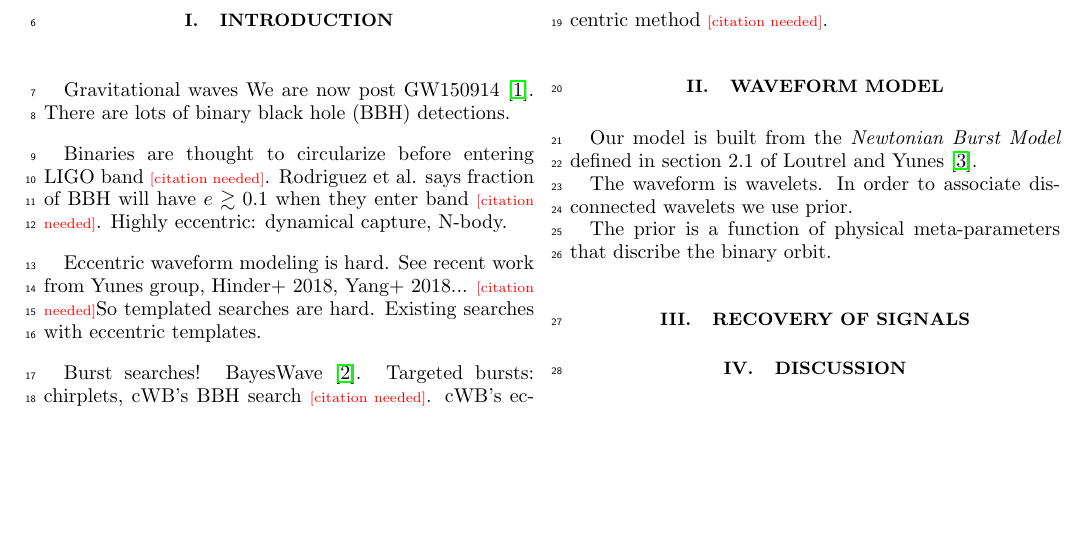
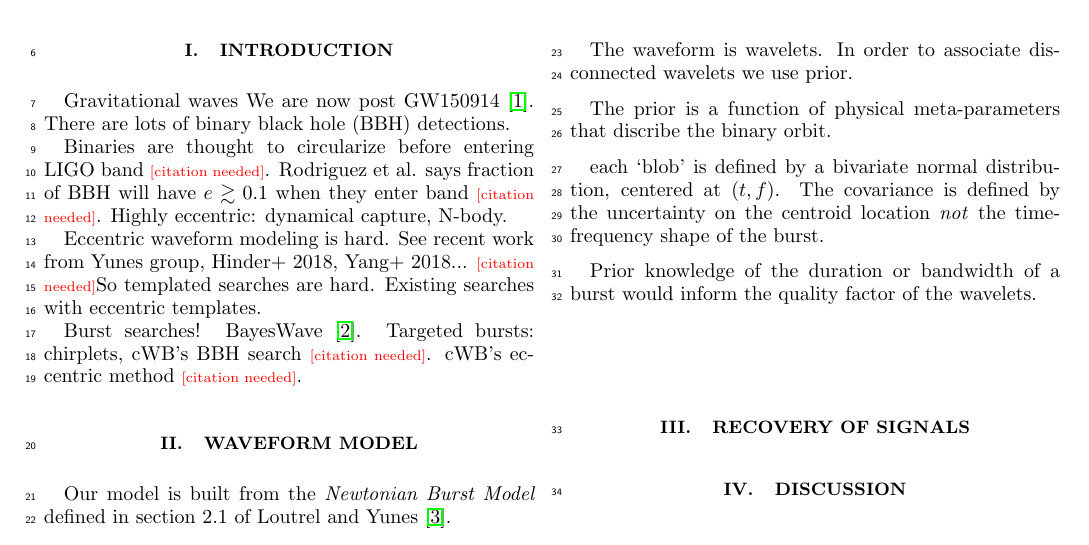
Before and after one commit to paulthebaker/ecc_prior, a LaTeX paper (paper/ecc_prior.tex, which reads paper/sec_02_model.tex): part of the page, cut so that both start at the same text, the shorter picture padded with empty space. Compiled offline with pdfLaTeX.

Commit message:
some model notes

```diff
--- a/paper/sec_02_model.tex
+++ b/paper/sec_02_model.tex
@@ -5,3 +5,8 @@ The waveform is wavelets.
 In order to associate disconnected wavelets we use prior.
 
 The prior is a function of physical meta-parameters that discribe the binary orbit.
+
+each `blob' is defined by a bivariate normal distribution, centered at $(t,f)$.
+The covariance is defined by the uncertainty on the centroid location \textit{not} the time-frequency shape of the burst.
+
+Prior knowledge of the duration or bandwidth of a burst would inform the quality factor of the wavelets.
```
